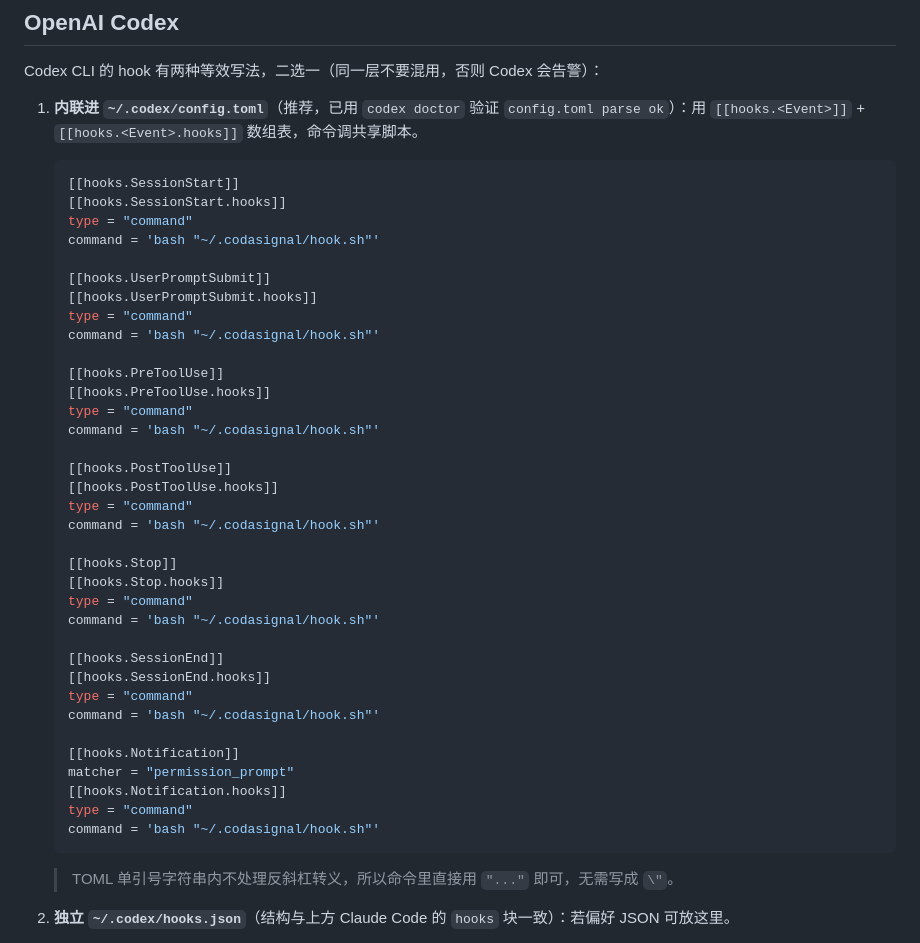
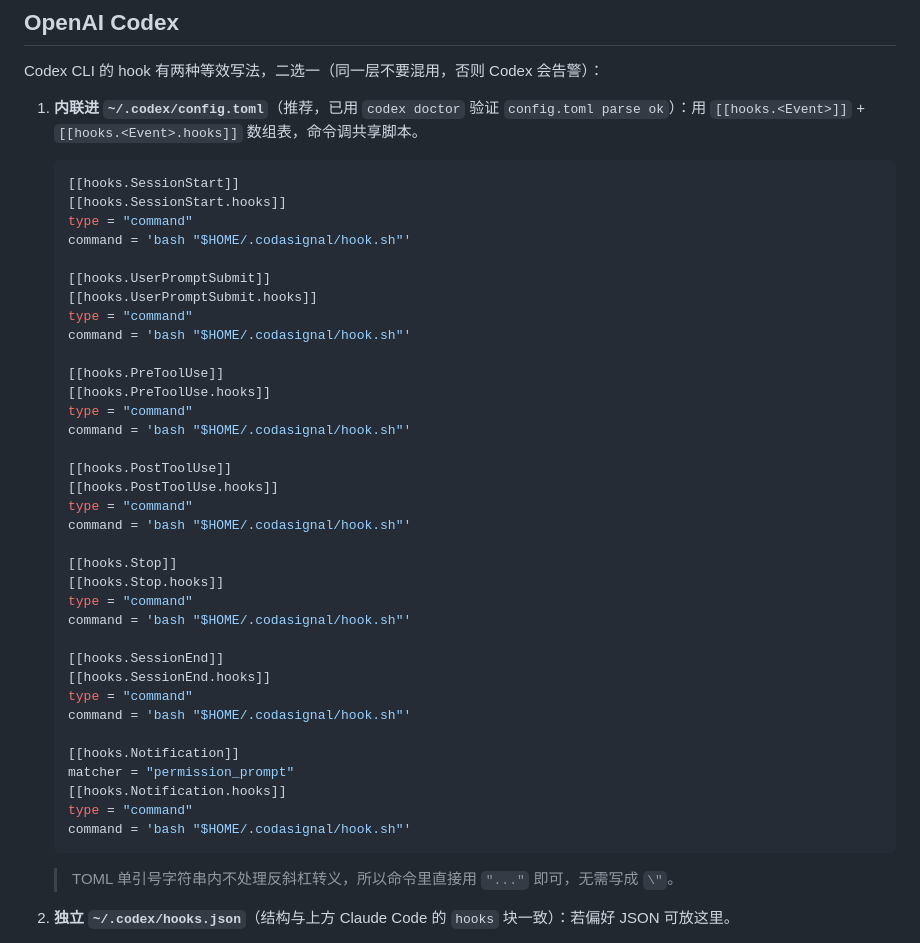
Before and after one commit to pixelpippy/CodaSignal, a Markdown page: hooks/setup-hooks.md, the part around one of its changes. Rendered like a GitHub page.

````diff
--- a/hooks/setup-hooks.md
+++ b/hooks/setup-hooks.md
@@ -147,38 +147,38 @@ Codex CLI 的 hook 有两种等效写法，二选一（同一层不要混用，
    [[hooks.SessionStart]]
    [[hooks.SessionStart.hooks]]
    type = "command"
-   command = 'bash "~/.codasignal/hook.sh"'
+   command = 'bash "$HOME/.codasignal/hook.sh"'
 
    [[hooks.UserPromptSubmit]]
    [[hooks.UserPromptSubmit.hooks]]
    type = "command"
-   command = 'bash "~/.codasignal/hook.sh"'
+   command = 'bash "$HOME/.codasignal/hook.sh"'
 
    [[hooks.PreToolUse]]
    [[hooks.PreToolUse.hooks]]
    type = "command"
-   command = 'bash "~/.codasignal/hook.sh"'
+   command = 'bash "$HOME/.codasignal/hook.sh"'
 
    [[hooks.PostToolUse]]
    [[hooks.PostToolUse.hooks]]
    type = "command"
-   command = 'bash "~/.codasignal/hook.sh"'
+   command = 'bash "$HOME/.codasignal/hook.sh"'
 
    [[hooks.Stop]]
    [[hooks.Stop.hooks]]
    type = "command"
-   command = 'bash "~/.codasignal/hook.sh"'
+   command = 'bash "$HOME/.codasignal/hook.sh"'
 
    [[hooks.SessionEnd]]
    [[hooks.SessionEnd.hooks]]
    type = "command"
-   command = 'bash "~/.codasignal/hook.sh"'
+   command = 'bash "$HOME/.codasignal/hook.sh"'
 
    [[hooks.Notification]]
    matcher = "permission_prompt"
    [[hooks.Notification.hooks]]
    type = "command"
-   command = 'bash "~/.codasignal/hook.sh"'
+   command = 'bash "$HOME/.codasignal/hook.sh"'
    ```
 
    > TOML 单引号字符串内不处理反斜杠转义，所以命令里直接用 `"..."` 即可，无需写成 `\"`。
````
Also changed, not shown: other parts of hooks/setup-hooks.md (+17 -17 lines).
